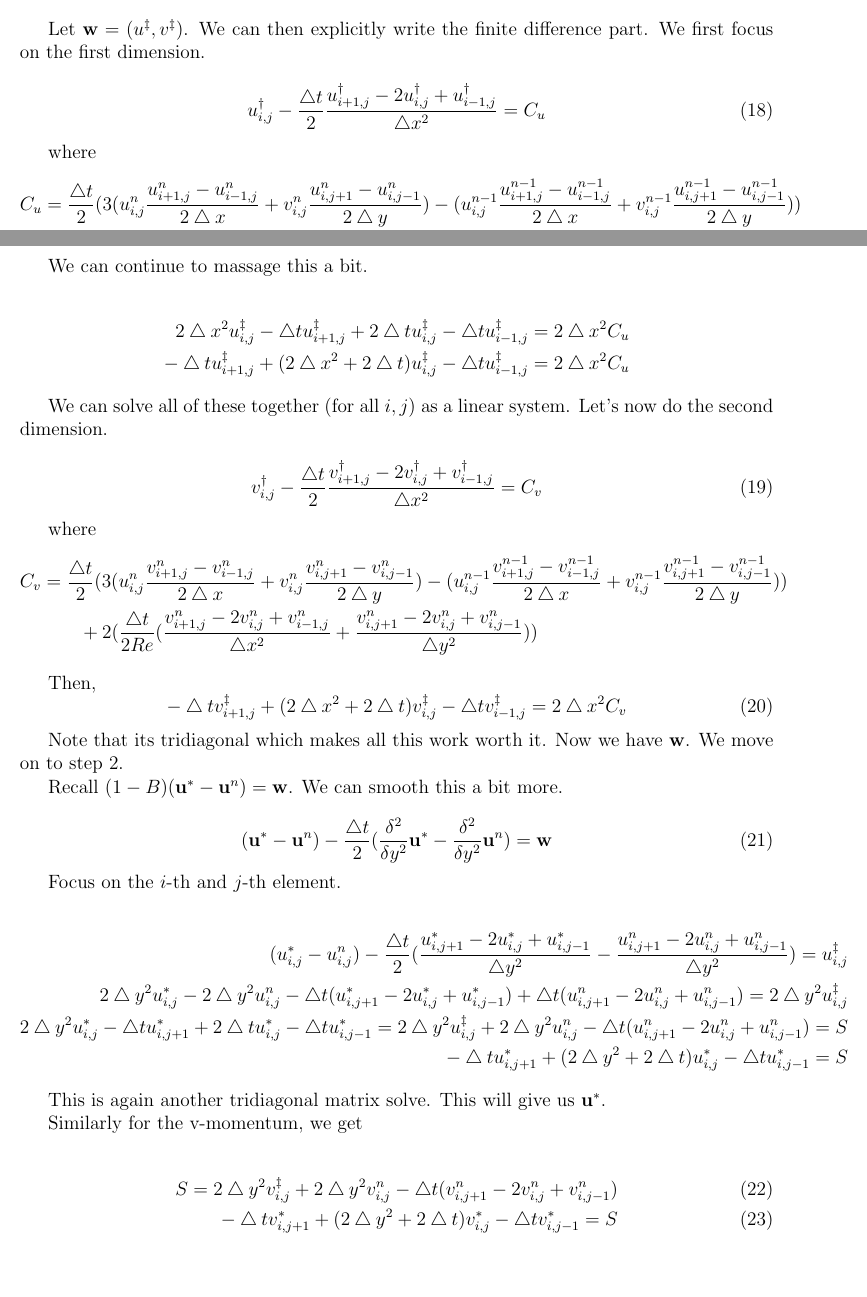
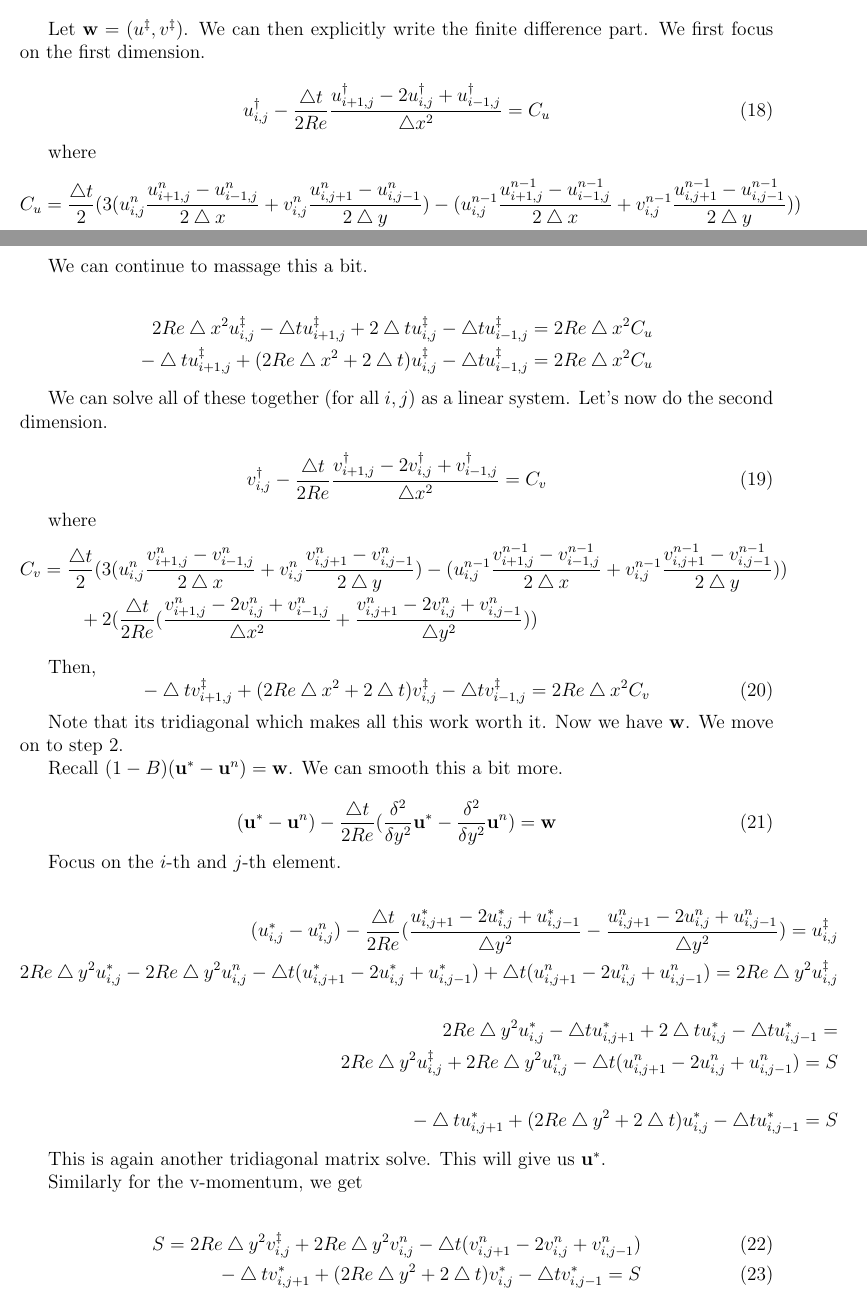
Before and after one commit to mhw32/neural-navier-stokes, a LaTeX document (src/chorin_fd/derivations/derivation.tex): two parts of pages 5 and 6 of 6, joined at a grey line, cut so that both start at the same text, the shorter picture padded with empty space. Compiled offline with pdfLaTeX.

Commit message:
Fix derivation

```diff
--- a/src/chorin_fd/derivations/derivation.tex
+++ b/src/chorin_fd/derivations/derivation.tex
@@ -228,7 +228,7 @@ We will now explicitly write out the algorithm, starting with the first step.
 Let $\mathbf{w} = (u^\ddagger, v^\ddagger)$. We can then explicitly write the finite difference part. We first focus on the first dimension.
 
 \begin{equation}
-    u^\dagger_{i,j} - \frac{\bigtriangleup t}{2} \frac{u^\dagger_{i+1,j} - 2u^\dagger_{i,j} + u^\dagger_{i-1,j}}{\bigtriangleup x^2} = C_u
+    u^\dagger_{i,j} - \frac{\bigtriangleup t}{2 Re} \frac{u^\dagger_{i+1,j} - 2u^\dagger_{i,j} + u^\dagger_{i-1,j}}{\bigtriangleup x^2} = C_u
 \end{equation}
 
 where
@@ -240,14 +240,14 @@ where
 We can continue to massage this a bit.
 
 \begin{align*}
-    2\bigtriangleup x^2 u^\ddagger_{i,j} - \bigtriangleup t u^\ddagger_{i+1,j} + 2\bigtriangleup t u^\ddagger_{i,j} - \bigtriangleup t u^\ddagger_{i-1,j} &= 2\bigtriangleup x^2 C_u \\
-    - \bigtriangleup tu^\ddagger_{i+1,j} + (2\bigtriangleup x^2 + 2\bigtriangleup t)u^\ddagger_{i,j} - \bigtriangleup t u^\ddagger_{i-1,j} &= 2\bigtriangleup x^2 C_u
+    2 Re \bigtriangleup x^2 u^\ddagger_{i,j} - \bigtriangleup t u^\ddagger_{i+1,j} + 2\bigtriangleup t u^\ddagger_{i,j} - \bigtriangleup t u^\ddagger_{i-1,j} &= 2 Re \bigtriangleup x^2 C_u \\
+    - \bigtriangleup tu^\ddagger_{i+1,j} + (2 Re \bigtriangleup x^2 + 2\bigtriangleup t)u^\ddagger_{i,j} - \bigtriangleup t u^\ddagger_{i-1,j} &= 2 Re \bigtriangleup x^2 C_u
 \end{align*}
 
 We can solve all of these together (for all $i,j$) as a linear system. Let's now do the second dimension.
 
 \begin{equation}
-    v^\dagger_{i,j} - \frac{\bigtriangleup t}{2} \frac{v^\dagger_{i+1,j} - 2v^\dagger_{i,j} + v^\dagger_{i-1,j}}{\bigtriangleup x^2} = C_v
+    v^\dagger_{i,j} - \frac{\bigtriangleup t}{2 Re} \frac{v^\dagger_{i+1,j} - 2v^\dagger_{i,j} + v^\dagger_{i-1,j}}{\bigtriangleup x^2} = C_v
 \end{equation}
 
 where
@@ -258,7 +258,7 @@ where
 
 Then,
 \begin{equation}
-    - \bigtriangleup t v^\ddagger_{i+1,j} + (2\bigtriangleup x^2 + 2\bigtriangleup t)v^\ddagger_{i,j} - \bigtriangleup t v^\ddagger_{i-1,j} = 2\bigtriangleup x^2 C_v
+    - \bigtriangleup t v^\ddagger_{i+1,j} + (2Re \bigtriangleup x^2 + 2\bigtriangleup t)v^\ddagger_{i,j} - \bigtriangleup t v^\ddagger_{i-1,j} = 2 Re \bigtriangleup x^2 C_v
 \end{equation}
 
 Note that its tridiagonal which makes all this work worth it. Now we have $\mathbf{w}$. We move on to step 2.
@@ -266,16 +266,19 @@ Note that its tridiagonal which makes all this work worth it. Now we have $\math
 Recall $(1 - B)(\mathbf{u}^* - \mathbf{u}^n) = \mathbf{w}$. We can smooth this a bit more.
 
 \begin{equation}
-    (\mathbf{u}^* - \mathbf{u}^n) - \frac{\bigtriangleup t}{2}(\frac{\delta^2}{\delta y^2} \mathbf{u}^* - \frac{\delta^2}{\delta y^2} \mathbf{u}^n) = \mathbf{w}
+    (\mathbf{u}^* - \mathbf{u}^n) - \frac{\bigtriangleup t}{2 Re}(\frac{\delta^2}{\delta y^2} \mathbf{u}^* - \frac{\delta^2}{\delta y^2} \mathbf{u}^n) = \mathbf{w}
 \end{equation}
 
 Focus on the $i$-th and $j$-th element.
 
 \begin{align*}
-    (u^*_{i,j} - u^n_{i,j}) - \frac{\bigtriangleup t}{2}(\frac{u^*_{i,j+1} - 2u^*_{i,j} + u^*_{i,j-1}}{\bigtriangleup y^2} - \frac{u^n_{i,j+1} - 2u^n_{i,j} + u^n_{i,j-1}}{\bigtriangleup y^2}) = u^\ddagger_{i,j} \\
-    2\bigtriangleup y^2 u^*_{i,j} - 2\bigtriangleup y^2 u^n_{i,j} - \bigtriangleup t(u^*_{i,j+1} - 2u^*_{i,j} + u^*_{i,j-1}) + \bigtriangleup t(u^n_{i,j+1} - 2u^n_{i,j} + u^n_{i,j-1}) = 2\bigtriangleup y^2 u^\ddagger_{i,j} \\
-    2\bigtriangleup y^2 u^*_{i,j} - \bigtriangleup t u^*_{i,j+1} + 2\bigtriangleup t u^*_{i,j} - \bigtriangleup t u^*_{i,j-1} = 2\bigtriangleup y^2 u^\ddagger_{i,j} + 2\bigtriangleup y^2 u^n_{i,j} - \bigtriangleup t(u^n_{i,j+1} - 2u^n_{i,j} + u^n_{i,j-1}) = S \\
-    -\bigtriangleup t u^*_{i,j+1} + (2\bigtriangleup y^2 + 2\bigtriangleup t)u^*_{i,j} - \bigtriangleup t u^*_{i,j-1} = S
+    (u^*_{i,j} - u^n_{i,j}) - \frac{\bigtriangleup t}{2 Re}(\frac{u^*_{i,j+1} - 2u^*_{i,j} + u^*_{i,j-1}}{\bigtriangleup y^2} - \frac{u^n_{i,j+1} - 2u^n_{i,j} + u^n_{i,j-1}}{\bigtriangleup y^2}) = u^\ddagger_{i,j} \\
+    2 Re \bigtriangleup y^2 u^*_{i,j} - 2 Re \bigtriangleup y^2 u^n_{i,j} - \bigtriangleup t(u^*_{i,j+1} - 2 u^*_{i,j} + u^*_{i,j-1}) + \bigtriangleup t(u^n_{i,j+1} - 2u^n_{i,j} + u^n_{i,j-1}) = 2 Re \bigtriangleup y^2 u^\ddagger_{i,j} \\
+    \\
+    2 Re \bigtriangleup y^2 u^*_{i,j} - \bigtriangleup t u^*_{i,j+1} + 2\bigtriangleup t u^*_{i,j} - \bigtriangleup t u^*_{i,j-1} = \\
+    2Re \bigtriangleup y^2 u^\ddagger_{i,j} + 2Re \bigtriangleup y^2 u^n_{i,j} - \bigtriangleup t(u^n_{i,j+1} - 2u^n_{i,j} + u^n_{i,j-1}) = S \\
+    \\
+    -\bigtriangleup t u^*_{i,j+1} + (2Re \bigtriangleup y^2 + 2\bigtriangleup t)u^*_{i,j} - \bigtriangleup t u^*_{i,j-1} = S
 \end{align*}
 
 This is again another tridiagonal matrix solve. This will give us $\mathbf{u}^*$.
@@ -283,8 +286,8 @@ This is again another tridiagonal matrix solve. This will give us $\mathbf{u}^*$
 Similarly for the v-momentum, we get
 
 \begin{align}
-S = 2\bigtriangleup y^2 v^\ddagger_{i,j} + 2\bigtriangleup y^2 v^n_{i,j} - \bigtriangleup t(v^n_{i,j+1} - 2v^n_{i,j} + v^n_{i,j-1}) \\
--\bigtriangleup t v^*_{i,j+1} + (2\bigtriangleup y^2 + 2\bigtriangleup t)v^*_{i,j} - \bigtriangleup t v^*_{i,j-1} = S
+S = 2Re\bigtriangleup y^2 v^\ddagger_{i,j} + 2Re\bigtriangleup y^2 v^n_{i,j} - \bigtriangleup t(v^n_{i,j+1} - 2v^n_{i,j} + v^n_{i,j-1}) \\
+-\bigtriangleup t v^*_{i,j+1} + (2Re\bigtriangleup y^2 + 2\bigtriangleup t)v^*_{i,j} - \bigtriangleup t v^*_{i,j-1} = S
 \end{align}
 
 \end{document}
```
Also changed, not shown: src/chorin_fd/derivations/derivation.pdf, 2 other files.
